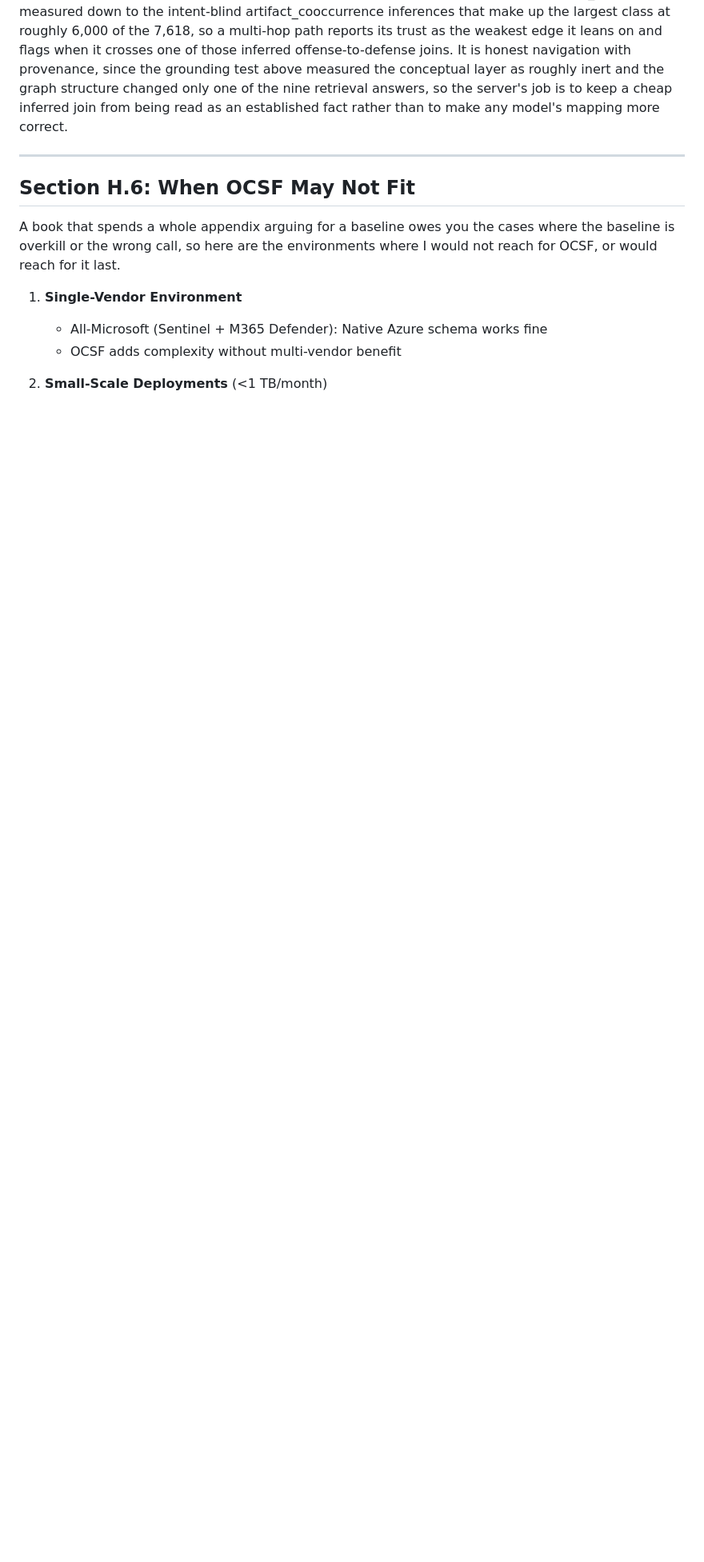
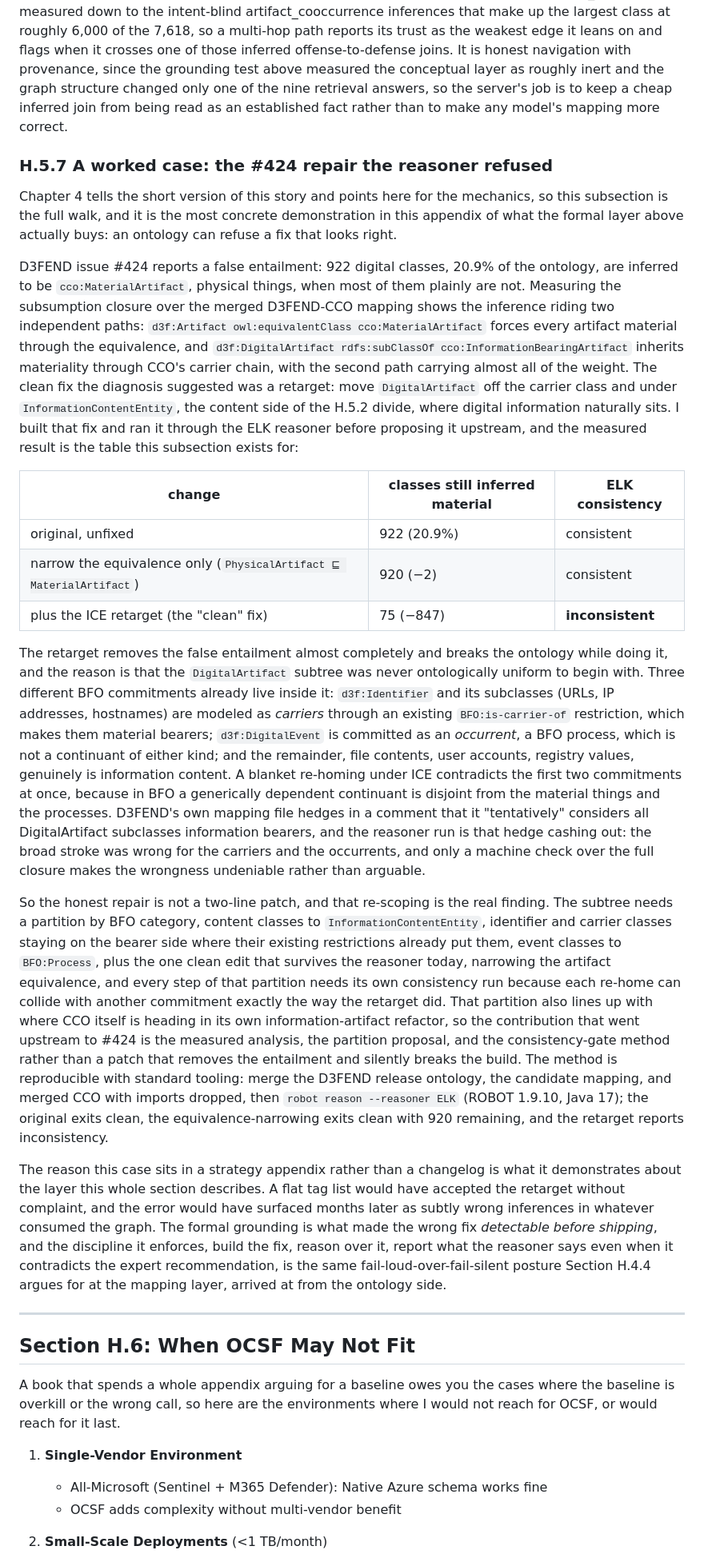
Before and after one commit to flying-coyote/security-data-literature-review, a Markdown page: book-appendices/appendix-h-ocsf-strategy.md, the part around the change. Shown at 80% size. Rendered like a GitHub page; blank space fills up the shorter version.

```diff
--- a/book-appendices/appendix-h-ocsf-strategy.md
+++ b/book-appendices/appendix-h-ocsf-strategy.md
@@ -961,6 +961,24 @@ The same runs show capability doing most of the safety work, with grounding stay
 
 That discipline now has an operable form rather than living only in this appendix's prose, because I built a read-only `scg` MCP server (sdw-lab-benchmarks, shipped 2026-06-08) over a concept-only context graph of 1,442 nodes and 7,618 deduped edges across the same public spine this appendix discusses (OCSF, D3FEND, ATT&CK, NIST 800-53, CCI), where every edge carries a proxy_quality from measured down to the intent-blind artifact_cooccurrence inferences that make up the largest class at roughly 6,000 of the 7,618, so a multi-hop path reports its trust as the weakest edge it leans on and flags when it crosses one of those inferred offense-to-defense joins. It is honest navigation with provenance, since the grounding test above measured the conceptual layer as roughly inert and the graph structure changed only one of the nine retrieval answers, so the server's job is to keep a cheap inferred join from being read as an established fact rather than to make any model's mapping more correct.
 
+### H.5.7 A worked case: the #424 repair the reasoner refused
+
+Chapter 4 tells the short version of this story and points here for the mechanics, so this subsection is the full walk, and it is the most concrete demonstration in this appendix of what the formal layer above actually buys: an ontology can refuse a fix that looks right.
+
+D3FEND issue #424 reports a false entailment: 922 digital classes, 20.9% of the ontology, are inferred to be `cco:MaterialArtifact`, physical things, when most of them plainly are not. Measuring the subsumption closure over the merged D3FEND-CCO mapping shows the inference riding two independent paths: `d3f:Artifact owl:equivalentClass cco:MaterialArtifact` forces every artifact material through the equivalence, and `d3f:DigitalArtifact rdfs:subClassOf cco:InformationBearingArtifact` inherits materiality through CCO's carrier chain, with the second path carrying almost all of the weight. The clean fix the diagnosis suggested was a retarget: move `DigitalArtifact` off the carrier class and under `InformationContentEntity`, the content side of the H.5.2 divide, where digital information naturally sits. I built that fix and ran it through the ELK reasoner before proposing it upstream, and the measured result is the table this subsection exists for:
+
+| change | classes still inferred material | ELK consistency |
+|---|---|---|
+| original, unfixed | 922 (20.9%) | consistent |
+| narrow the equivalence only (`PhysicalArtifact ⊑ MaterialArtifact`) | 920 (−2) | consistent |
+| plus the ICE retarget (the "clean" fix) | 75 (−847) | **inconsistent** |
+
+The retarget removes the false entailment almost completely and breaks the ontology while doing it, and the reason is that the `DigitalArtifact` subtree was never ontologically uniform to begin with. Three different BFO commitments already live inside it: `d3f:Identifier` and its subclasses (URLs, IP addresses, hostnames) are modeled as *carriers* through an existing `BFO:is-carrier-of` restriction, which makes them material bearers; `d3f:DigitalEvent` is committed as an *occurrent*, a BFO process, which is not a continuant of either kind; and the remainder, file contents, user accounts, registry values, genuinely is information content. A blanket re-homing under ICE contradicts the first two commitments at once, because in BFO a generically dependent continuant is disjoint from the material things and the processes. D3FEND's own mapping file hedges in a comment that it "tentatively" considers all DigitalArtifact subclasses information bearers, and the reasoner run is that hedge cashing out: the broad stroke was wrong for the carriers and the occurrents, and only a machine check over the full closure makes the wrongness undeniable rather than arguable.
+
+So the honest repair is not a two-line patch, and that re-scoping is the real finding. The subtree needs a partition by BFO category, content classes to `InformationContentEntity`, identifier and carrier classes staying on the bearer side where their existing restrictions already put them, event classes to `BFO:Process`, plus the one clean edit that survives the reasoner today, narrowing the artifact equivalence, and every step of that partition needs its own consistency run because each re-home can collide with another commitment exactly the way the retarget did. That partition also lines up with where CCO itself is heading in its own information-artifact refactor, so the contribution that went upstream to #424 is the measured analysis, the partition proposal, and the consistency-gate method rather than a patch that removes the entailment and silently breaks the build. The method is reproducible with standard tooling: merge the D3FEND release ontology, the candidate mapping, and merged CCO with imports dropped, then `robot reason --reasoner ELK` (ROBOT 1.9.10, Java 17); the original exits clean, the equivalence-narrowing exits clean with 920 remaining, and the retarget reports inconsistency.
+
+The reason this case sits in a strategy appendix rather than a changelog is what it demonstrates about the layer this whole section describes. A flat tag list would have accepted the retarget without complaint, and the error would have surfaced months later as subtly wrong inferences in whatever consumed the graph. The formal grounding is what made the wrong fix *detectable before shipping*, and the discipline it enforces, build the fix, reason over it, report what the reasoner says even when it contradicts the expert recommendation, is the same fail-loud-over-fail-silent posture Section H.4.4 argues for at the mapping layer, arrived at from the ontology side.
+
 ---
 
 ## Section H.6: When OCSF May Not Fit
```
Also changed, not shown: book-appendices/appendix-d-glossary-translation-guide.md (+11 -0 lines).
